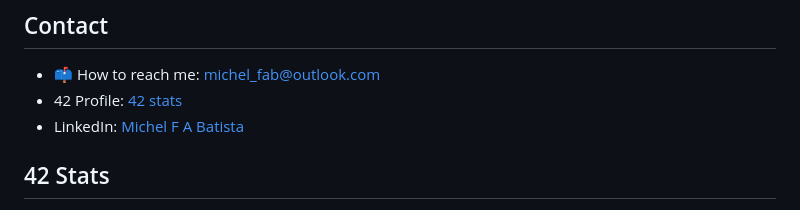
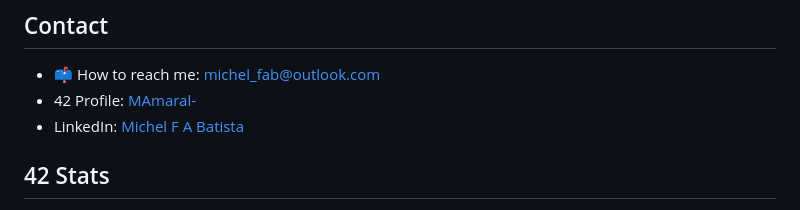
Before and after one commit to MicchelFAB/Micchelfab, a Markdown page: README.md, the part around the change. Drawn GitHub-style.

```diff
--- a/README.md
+++ b/README.md
@@ -64,7 +64,7 @@ I am a student at [42 Porto](https://www.42porto.com/) passionate about coding a
 ## Contact
 
 - 📫  How to reach me: [michel_fab@outlook.com](mailto:michel_fab@outlook.com)
-- 42 Profile: [42 stats](https://badge.mediaplus.ma/kettlebells/mamaral-?UM6P=off)
+- 42 Profile: [MAmaral-](https://badge.mediaplus.ma/kettlebells/mamaral-?UM6P=off)
 - LinkedIn: [Michel F A Batista](www.linkedin.com/in/michel-f-a-batista-9ab3092ab)
 
 ## 42 Stats
```
